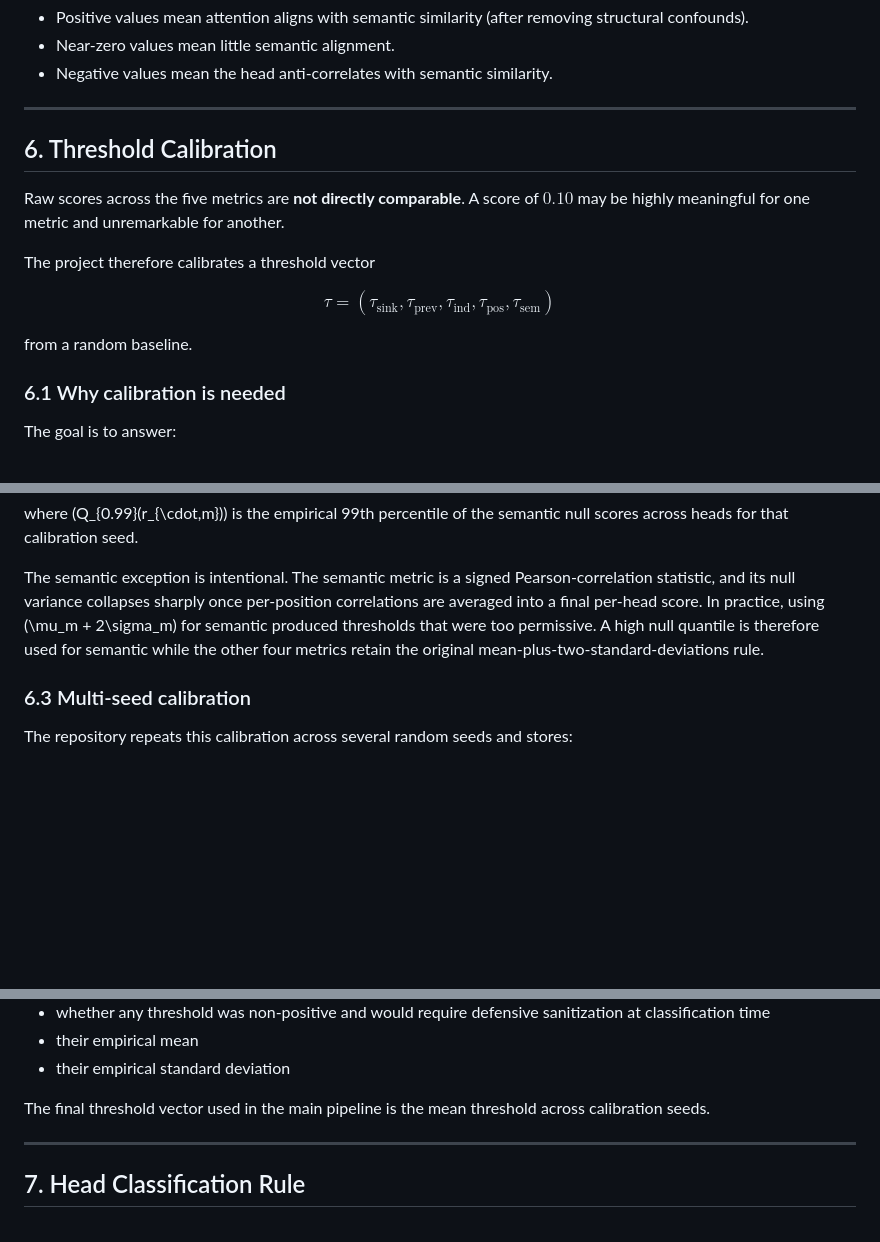
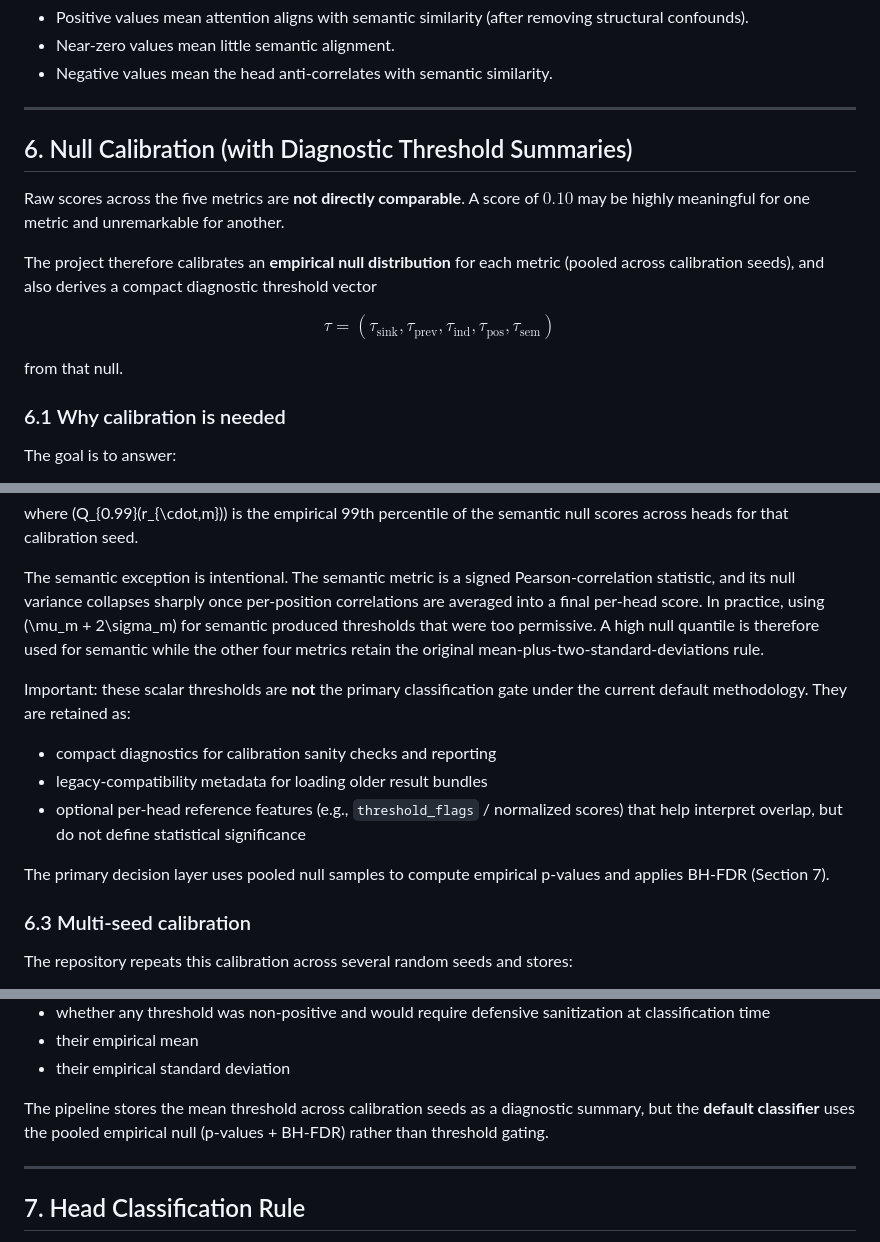
Before and after one commit to abderahmane-ai/head-trajectories, a Markdown page: docs/METHODOLOGY.md, 3 parts joined by grey strips. Drawn GitHub-style; blank space fills up the shorter version.

Commit message:
docs: add formal methodology and mathematical specification for head behavior analysis

```diff
--- a/docs/METHODOLOGY.md
+++ b/docs/METHODOLOGY.md
@@ -423,17 +423,17 @@ Interpretation:
 
 ---
 
-## 6. Threshold Calibration
+## 6. Null Calibration (with Diagnostic Threshold Summaries)
 
 Raw scores across the five metrics are **not directly comparable**. A score of $0.10$ may be highly meaningful for one metric and unremarkable for another.
 
-The project therefore calibrates a threshold vector
+The project therefore calibrates an **empirical null distribution** for each metric (pooled across calibration seeds), and also derives a compact diagnostic threshold vector
 
 $$
 \tau = (\tau_{\text{sink}}, \tau_{\text{prev}}, \tau_{\text{ind}}, \tau_{\text{pos}}, \tau_{\text{sem}})
 $$
 
-from a random baseline.
+from that null.
 
 ### 6.1 Why calibration is needed
 
@@ -488,6 +488,14 @@ where \(Q_{0.99}(r_{\cdot,m})\) is the empirical 99th percentile of the semantic
 
 The semantic exception is intentional. The semantic metric is a signed Pearson-correlation statistic, and its null variance collapses sharply once per-position correlations are averaged into a final per-head score. In practice, using \(\mu_m + 2\sigma_m\) for semantic produced thresholds that were too permissive. A high null quantile is therefore used for semantic while the other four metrics retain the original mean-plus-two-standard-deviations rule.
 
+Important: these scalar thresholds are **not** the primary classification gate under the current default methodology. They are retained as:
+
+- compact diagnostics for calibration sanity checks and reporting
+- legacy-compatibility metadata for loading older result bundles
+- optional per-head reference features (e.g., `threshold_flags` / normalized scores) that help interpret overlap, but do not define statistical significance
+
+The primary decision layer uses pooled null samples to compute empirical p-values and applies BH-FDR (Section 7).
+
 ### 6.3 Multi-seed calibration
 
 The repository repeats this calibration across several random seeds and stores:
@@ -503,7 +511,7 @@ The repository repeats this calibration across several random seeds and stores:
 - their empirical mean
 - their empirical standard deviation
 
-The final threshold vector used in the main pipeline is the mean threshold across calibration seeds.
+The pipeline stores the mean threshold across calibration seeds as a diagnostic summary, but the **default classifier** uses the pooled empirical null (p-values + BH-FDR) rather than threshold gating.
 
 ---
 
```
